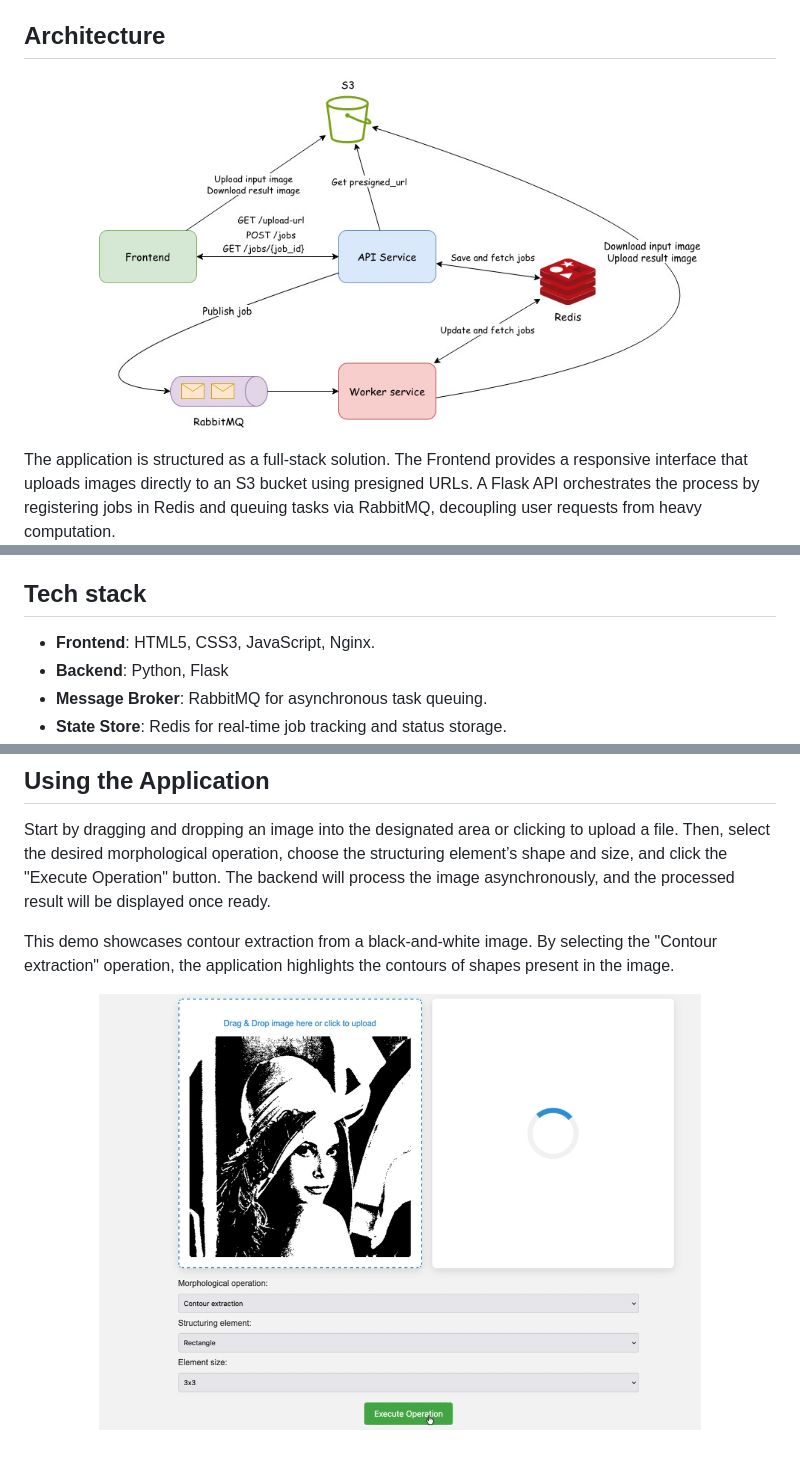
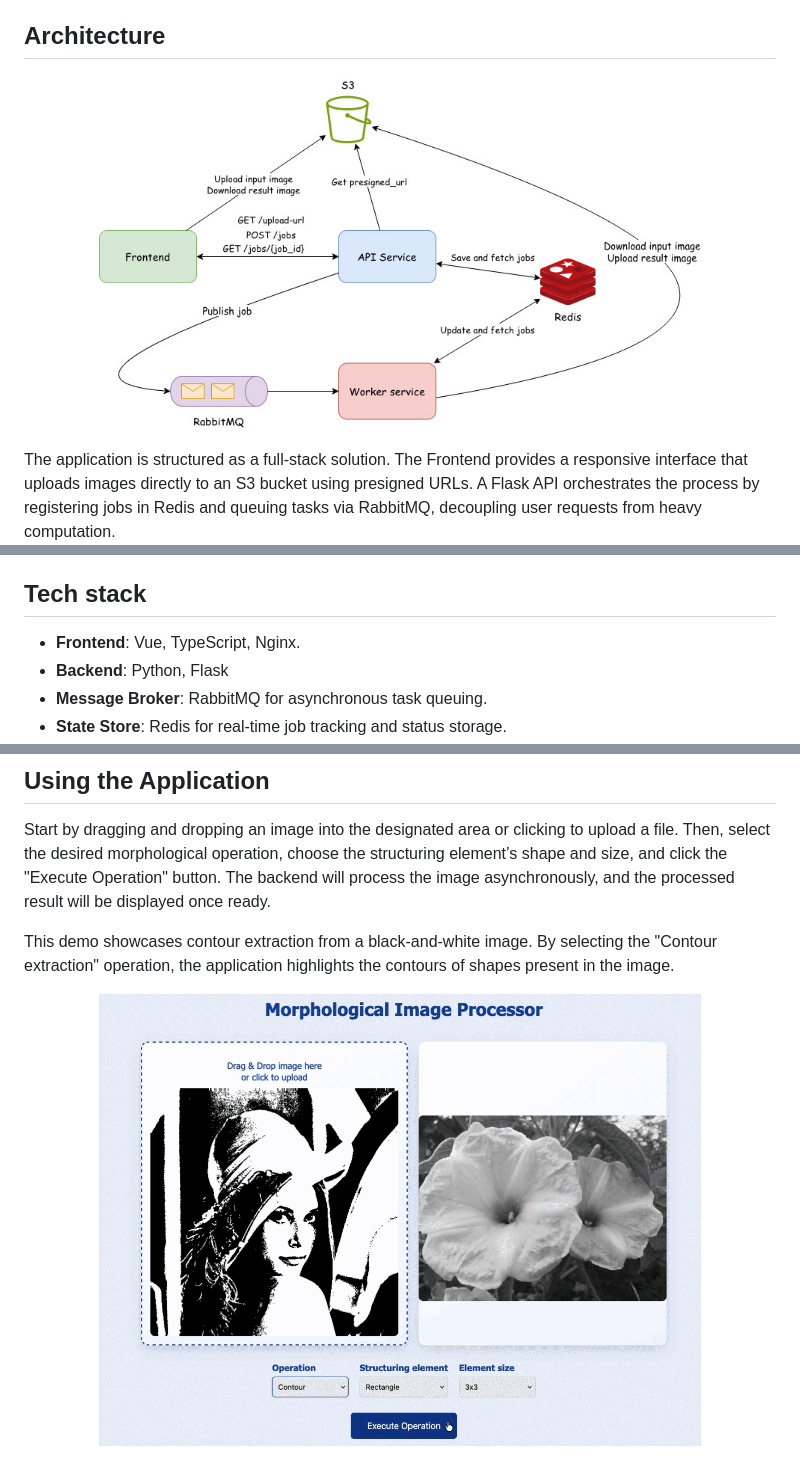
Before and after one commit to Kevinferl98/Morphological_operations, a Markdown page: README.md, 3 parts joined by grey strips. Rendered like a GitHub page; pictures changed too: Images/contour_extraction.gif (deleted), docs/contour_extraction.gif (added).

```diff
--- a/README.md
+++ b/README.md
@@ -15,7 +16,7 @@ The application allows users to upload an image, configure the desired operation
 
 ## Architecture
 <p align="center">
-    <img src="Images/architecture.jpg" alt="Architecture" width="80%"/>
+    <img src="docs/architecture.jpg" alt="Architecture" width="80%"/>
 </p>
 
 The application is structured as a full-stack solution. The Frontend provides a responsive interface that uploads images directly to an S3 bucket using presigned URLs. A Flask API orchestrates the process by registering jobs in Redis and queuing tasks via RabbitMQ, decoupling user requests from heavy computation.
@@ -32,7 +33,7 @@ The actual image processing is handled by a dedicated Worker service. This servi
 
 ## Tech stack
 
-- **Frontend**: HTML5, CSS3, JavaScript, Nginx.
+- **Frontend**: Vue, TypeScript, Nginx.
 - **Backend**: Python, Flask
 - **Message Broker**: RabbitMQ for asynchronous task queuing.
 - **State Store**: Redis for real-time job tracking and status storage.
@@ -97,5 +98,5 @@ Start by dragging and dropping an image into the designated area or clicking to
 This demo showcases contour extraction from a black-and-white image. By selecting the "Contour extraction" operation, the application highlights the contours of shapes present in the image.
 
 <p align="center">
-<img src="Images/contour_extraction.gif" alt="contour_extraction" width="80%"/>
+<img src="docs/contour_extraction.gif" alt="contour_extraction" width="80%"/>
 </p>
```
Also changed, not shown: other parts of README.md (+1 -0 lines), docs/architecture.jpg (renamed from Images/architecture.jpg), 1 other file.
